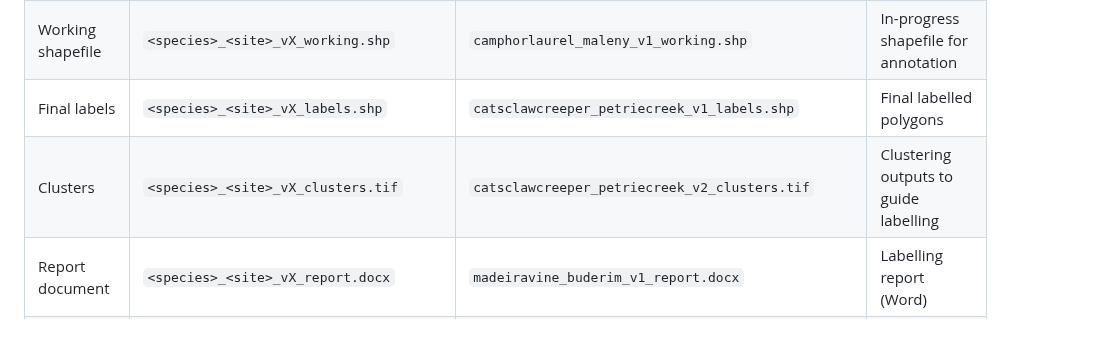
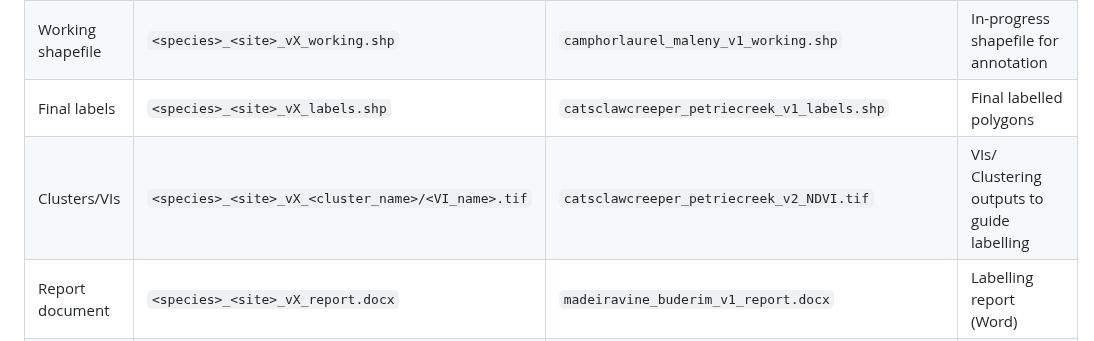
Before and after one commit to Narmilan-A/Smart-Vegetation-Mapping-Workshop, a Markdown page: additional_resources/AQIRF_folder_structure_v6.md, the part around the change. GitHub-like rendering.

```diff
--- a/additional_resources/AQIRF_folder_structure_v6.md
+++ b/additional_resources/AQIRF_folder_structure_v6.md
@@ -142,7 +142,7 @@ annotation/
 | ROI shapefile       | `<species>_<site>_vX_rois.shp`                | `madeiravine_buderim_v1_rois.shp`                         | Shapefile of ROIs (AOIs, training polygons)               |
 | Working shapefile   | `<species>_<site>_vX_working.shp`             | `camphorlaurel_maleny_v1_working.shp`                     | In-progress shapefile for annotation                      |
 | Final labels        | `<species>_<site>_vX_labels.shp`              | `catsclawcreeper_petriecreek_v1_labels.shp`               | Final labelled polygons                                   |
-| Clusters            | `<species>_<site>_vX_clusters.tif`            | `catsclawcreeper_petriecreek_v2_clusters.tif`             | Clustering outputs to guide labelling                     |
+| Clusters/VIs            | `<species>_<site>_vX_<cluster_name>/<VI_name>.tif`            | `catsclawcreeper_petriecreek_v2_NDVI.tif`             | VIs/ Clustering outputs to guide labelling                     |
 | Report document     | `<species>_<site>_vX_report.docx`             | `madeiravine_buderim_v1_report.docx`                      | Labelling report (Word)                                   |
 | Report slides       | `<species>_<site>_vX_slides.pptx`             | `camphorlaurel_maleny_v1_slides.pptx`                     | Labelling presentation slides (PPTX)                      |
 | Screenshot          | `<species>_<site>_vX_screenshot_##.png`       | `catsclawcreeper_petriecreek_v2_screenshot_01.png`        | Screenshots documenting annotation                        |
```
